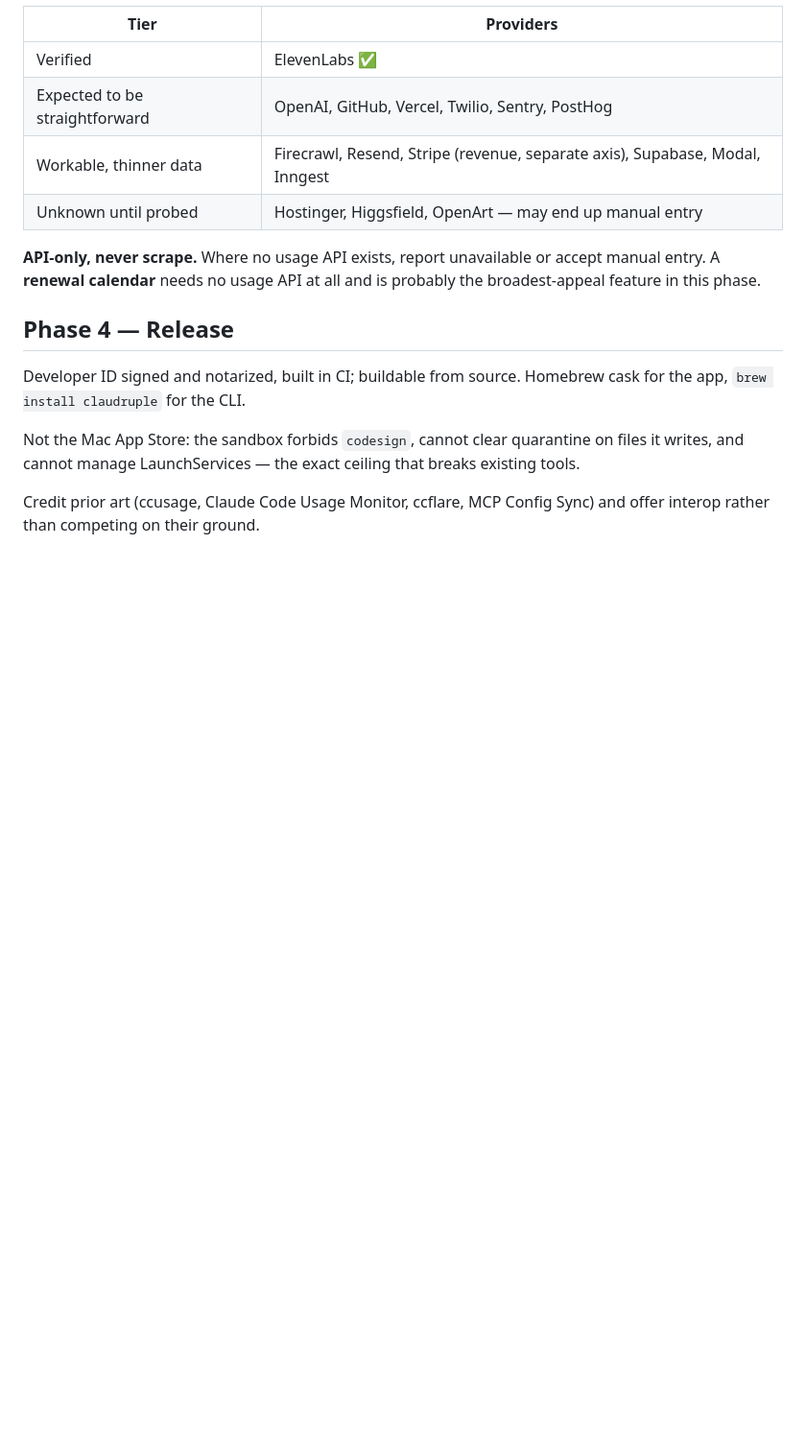
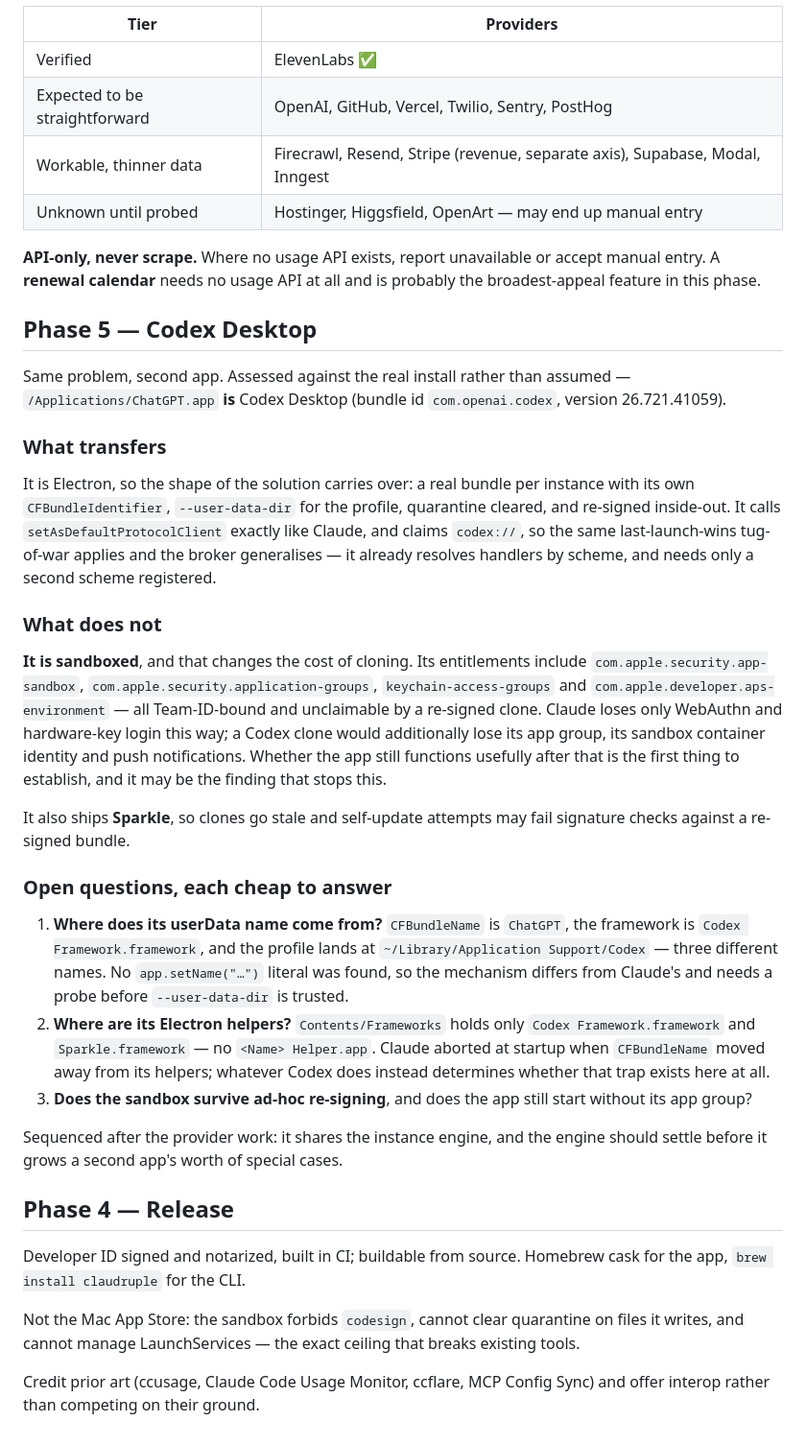
Before and after one commit to frogbark/trackmyusage, a Markdown page: docs/roadmap.md, the part around the change. Shown at 96% size. Drawn GitHub-style; blank space fills up the shorter version.

Commit message:
Roadmap: Codex Desktop multi-instance, assessed against the real install
/Applications/ChatGPT.app is Codex Desktop — bundle id com.openai.codex, Electron,
claims codex://, calls setAsDefaultProtocolClient on launch. The instance engine
and the broker both generalise; the broker already resolves handlers by scheme and
needs only a second one registered.

The complication is that it is sandboxed. Its entitlements include app-sandbox,
application-groups, keychain-access-groups and aps-environment, all Team-ID-bound
and unclaimable by a re-signed clone. Claude loses WebAuthn and hardware-key login
that way; Codex would additionally lose its app group, its container identity and
push. Whether it still runs usefully after that is the first thing to establish and
may be what stops this.

Three open questions recorded rather than guessed at: its userData name has three
candidate sources that disagree (CFBundleName "ChatGPT", framework "Codex
Framework", profile "Codex") with no setName literal found; Contents/Frameworks
holds no helper apps at all, so Claude's CFBundleName trap may not exist here; and
the sandbox's behaviour under ad-hoc re-signing is unknown.

Sequenced after the provider work — the instance engine should settle before it
grows a second app's worth of special cases.

```diff
--- a/docs/roadmap.md
+++ b/docs/roadmap.md
@@ -136,6 +136,49 @@ so the setup flow and the docs cannot drift apart.
 entry. A **renewal calendar** needs no usage API at all and is probably the broadest-appeal
 feature in this phase.
 
+## Phase 5 — Codex Desktop
+
+Same problem, second app. Assessed against the real install rather than assumed —
+`/Applications/ChatGPT.app` **is** Codex Desktop (bundle id `com.openai.codex`,
+version 26.721.41059).
+
+### What transfers
+
+It is Electron, so the shape of the solution carries over: a real bundle per instance with
+its own `CFBundleIdentifier`, `--user-data-dir` for the profile, quarantine cleared, and
+re-signed inside-out. It calls `setAsDefaultProtocolClient` exactly like Claude, and claims
+`codex://`, so the same last-launch-wins tug-of-war applies and the broker generalises —
+it already resolves handlers by scheme, and needs only a second scheme registered.
+
+### What does not
+
+**It is sandboxed**, and that changes the cost of cloning. Its entitlements include
+`com.apple.security.app-sandbox`, `com.apple.security.application-groups`,
+`keychain-access-groups` and `com.apple.developer.aps-environment` — all Team-ID-bound and
+unclaimable by a re-signed clone. Claude loses only WebAuthn and hardware-key login this
+way; a Codex clone would additionally lose its app group, its sandbox container identity
+and push notifications. Whether the app still functions usefully after that is the first
+thing to establish, and it may be the finding that stops this.
+
+It also ships **Sparkle**, so clones go stale and self-update attempts may fail signature
+checks against a re-signed bundle.
+
+### Open questions, each cheap to answer
+
+1. **Where does its userData name come from?** `CFBundleName` is `ChatGPT`, the framework is
+   `Codex Framework.framework`, and the profile lands at `~/Library/Application
+   Support/Codex` — three different names. No `app.setName("…")` literal was found, so the
+   mechanism differs from Claude's and needs a probe before `--user-data-dir` is trusted.
+2. **Where are its Electron helpers?** `Contents/Frameworks` holds only `Codex
+   Framework.framework` and `Sparkle.framework` — no `<Name> Helper.app`. Claude aborted at
+   startup when `CFBundleName` moved away from its helpers; whatever Codex does instead
+   determines whether that trap exists here at all.
+3. **Does the sandbox survive ad-hoc re-signing**, and does the app still start without its
+   app group?
+
+Sequenced after the provider work: it shares the instance engine, and the engine should
+settle before it grows a second app's worth of special cases.
+
 ## Phase 4 — Release
 
 Developer ID signed and notarized, built in CI; buildable from source. Homebrew cask for the
```
